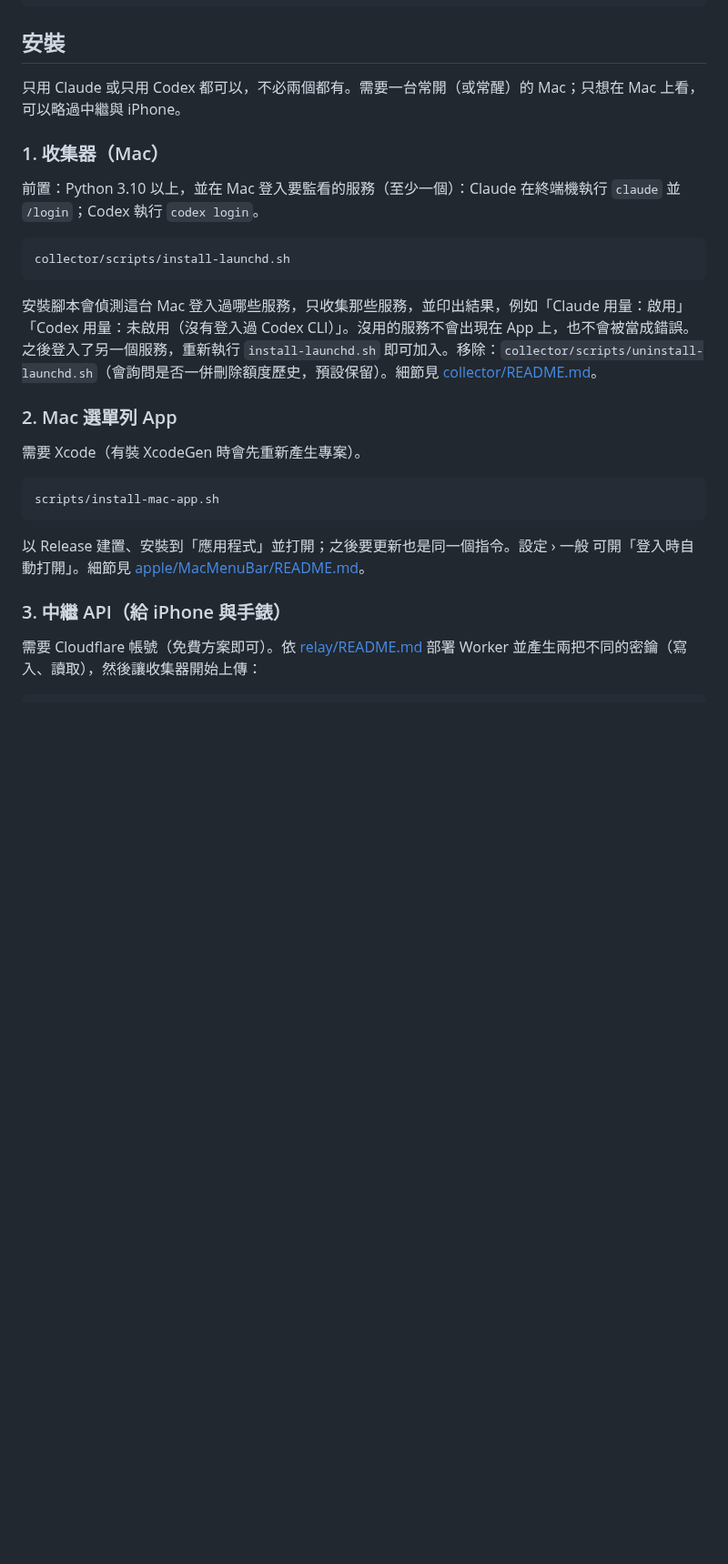
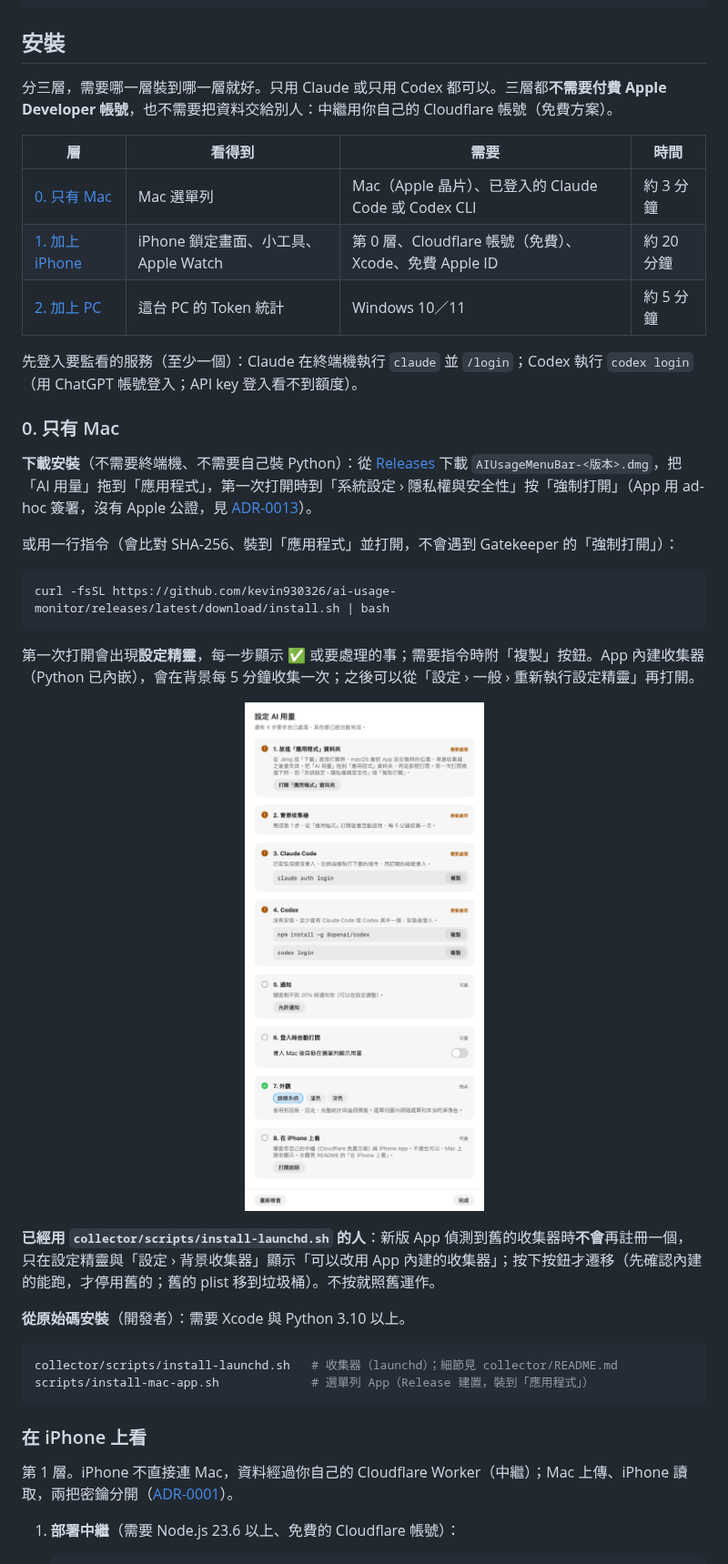
Before and after one commit to kevin930326/ai-usage-monitor, a Markdown page: README.md, the part around one of its changes. Shown at 91% size. Drawn GitHub-style; pictures changed too: docs/images/mac-wizard-light.png (added); blank space fills up the shorter version.

Commit message:
docs: README install guide for the three tiers, docs/uninstall.md
Co-Authored-By: Claude Opus 5.5 <noreply@anthropic.com>

````diff
--- a/README.md
+++ b/README.md
@@ -81,29 +83,47 @@ SKIP_LINUX=1 scripts/verify-all.sh # 沒有 Docker 時略過 Linux 的 UsageKit
 
 ## 安裝
 
-只用 Claude 或只用 Codex 都可以，不必兩個都有。需要一台常開（或常醒）的 Mac；只想在 Mac 上看，可以略過中繼與 iPhone。
+分三層，需要哪一層裝到哪一層就好。只用 Claude 或只用 Codex 都可以。三層都**不需要付費 Apple Developer 帳號**，也不需要把資料交給別人：中繼用你自己的 Cloudflare 帳號（免費方案）。
 
-### 1. 收集器（Mac）
+| 層 | 看得到 | 需要 | 時間 |
+|---|---|---|---|
+| [0. 只有 Mac](#0-只有-mac) | Mac 選單列 | Mac（Apple 晶片）、已登入的 Claude Code 或 Codex CLI | 約 3 分鐘 |
+| [1. 加上 iPhone](#在-iphone-上看) | iPhone 鎖定畫面、小工具、Apple Watch | 第 0 層、Cloudflare 帳號（免費）、Xcode、免費 Apple ID | 約 20 分鐘 |
+| [2. 加上 PC](#2-加上-pc) | 這台 PC 的 Token 統計 | Windows 10／11 | 約 5 分鐘 |
 
-前置：Python 3.10 以上，並在 Mac 登入要監看的服務（至少一個）：Claude 在終端機執行 `claude` 並 `/login`；Codex 執行 `codex login`。
+先登入要監看的服務（至少一個）：Claude 在終端機執行 `claude` 並 `/login`；Codex 執行 `codex login`（用 ChatGPT 帳號登入；API key 登入看不到額度）。
+
+### 0. 只有 Mac
+
+**下載安裝**（不需要終端機、不需要自己裝 Python）：從 [Releases](https://github.com/kevin930326/ai-usage-monitor/releases) 下載 `AIUsageMenuBar-<版本>.dmg`，把「AI 用量」拖到「應用程式」，第一次打開時到「系統設定 › 隱私權與安全性」按「強制打開」（App 用 ad-hoc 簽署，沒有 Apple 公證，見 [ADR-0013](docs/adr/0013-download-and-install.md)）。
+
+或用一行指令（會比對 SHA-256、裝到「應用程式」並打開，不會遇到 Gatekeeper 的「強制打開」）：
 
 ```bash
-collector/scripts/install-launchd.sh
+curl -fsSL https://github.com/kevin930326/ai-usage-monitor/releases/latest/download/install.sh | bash
 ```
 
-安裝腳本會偵測這台 Mac 登入過哪些服務，只收集那些服務，並印出結果，例如「Claude 用量：啟用」「Codex 用量：未啟用（沒有登入過 Codex CLI）」。沒用的服務不會出現在 App 上，也不會被當成錯誤。之後登入了另一個服務，重新執行 `install-launchd.sh` 即可加入。移除：`collector/scripts/uninstall-launchd.sh`（會詢問是否一併刪除額度歷史，預設保留）。細節見 [collector/README.md](collector/README.md)。
+第一次打開會出現**設定精靈**，每一步顯示 ✅ 或要處理的事；需要指令時附「複製」按鈕。App 內建收集器（Python 已內嵌），會在背景每 5 分鐘收集一次；之後可以從「設定 › 一般 › 重新執行設定精靈」再打開。
 
-### 2. Mac 選單列 App
+<p align="center">
+  <picture>
+    <source media="(prefers-color-scheme: dark)" srcset="docs/images/mac-wizard-dark.png">
+    <img src="docs/images/mac-wizard-light.png" width="360" alt="設定精靈：App 位置、背景收集器、Claude Code、Codex、通知、登入時開啟、外觀、在 iPhone 上看，每步顯示完成或需要處理">
+  </picture>
+</p>
 
-需要 Xcode（有裝 XcodeGen 時會先重新產生專案）。
+**已經用 `collector/scripts/install-launchd.sh` 的人**：新版 App 偵測到舊的收集器時**不會**再註冊一個，只在設定精靈與「設定 › 背景收集器」顯示「可以改用 App 內建的收集器」；按下按鈕才遷移（先確認內建的能跑，才停用舊的；舊的 plist 移到垃圾桶）。不按就照舊運作。
+
+**從原始碼安裝**（開發者）：需要 Xcode 與 Python 3.10 以上。
 
 ```bash
-scripts/install-mac-app.sh
+collector/scripts/install-launchd.sh   # 收集器（launchd）；細節見 collector/README.md
+scripts/install-mac-app.sh             # 選單列 App（Release 建置，裝到「應用程式」）
 ```
 
-以 Release 建置、安裝到「應用程式」並打開；之後要更新也是同一個指令。設定 › 一般 可開「登入時自動打開」。細節見 [apple/MacMenuBar/README.md](apple/MacMenuBar/README.md)。
+### 在 iPhone 上看
 
-### 3. 中繼 API（給 iPhone 與手錶）
+第 1 層。iPhone 不直接連 Mac，資料經過你自己的 Cloudflare Worker（中繼）；Mac 上傳、iPhone 讀取，兩把密鑰分開（[ADR-0001](docs/adr/0001-cloudflare-worker-relay.md)）。
 
-需要 Cloudflare 帳號（免費方案即可）。依 [relay/README.md](relay/README.md#部署) 部署 Worker 並產生兩把不同的密鑰（寫入、讀取），然後讓收集器開始上傳：
+1. **部署中繼**（需要 Node.js 23.6 以上、免費的 Cloudflare 帳號）：
 
````
Also changed, not shown: other parts of README.md (+40 -11 lines), docs/uninstall.md (added, +85 -0 lines), docs/images/iphone-settings-pairing-dark.png (added), docs/images/iphone-settings-pairing-light.png (added), docs/images/mac-wizard-dark.png (added).
